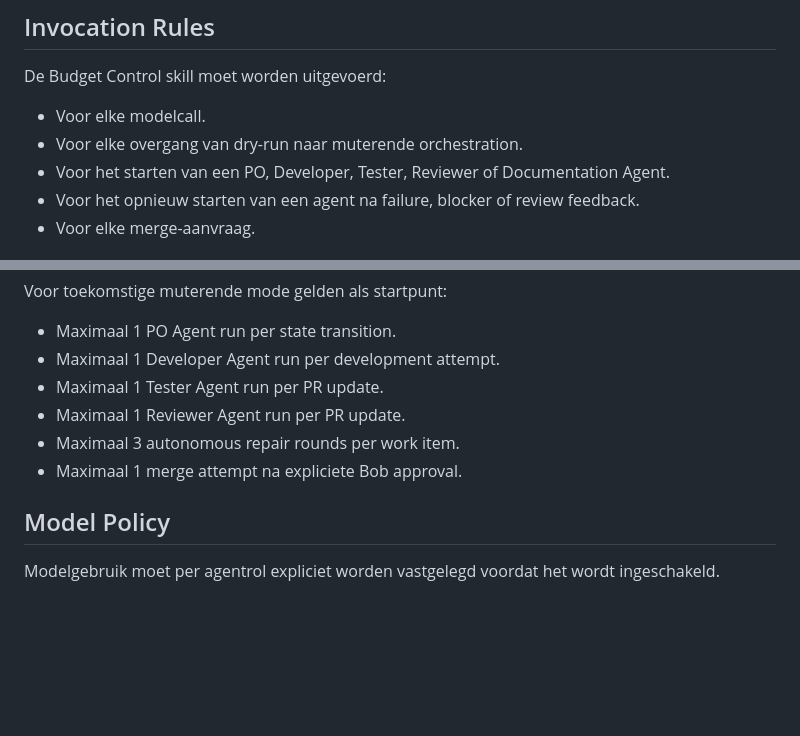
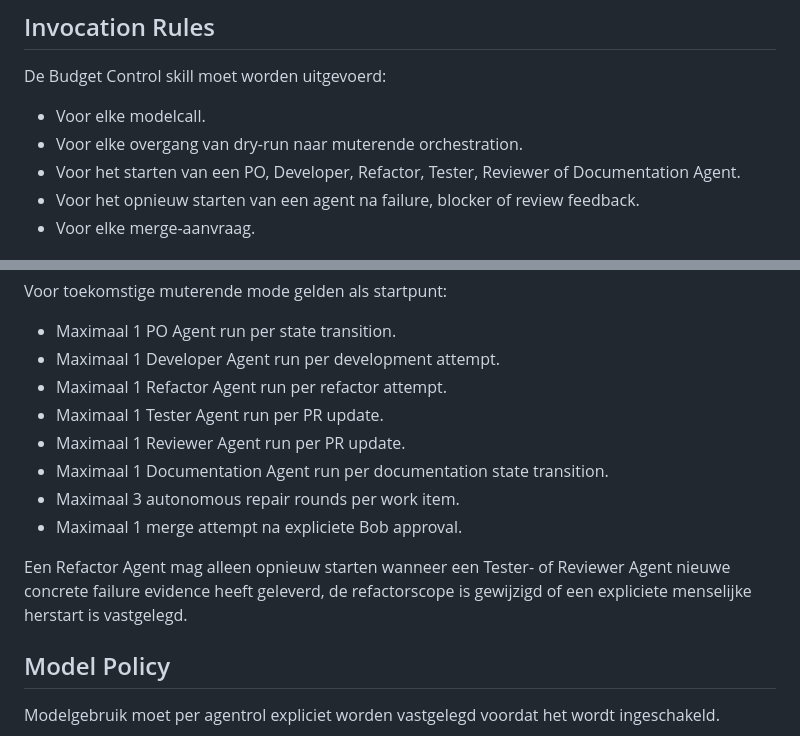
Before and after one commit to Bobonfire/leren-lezen-modular, a Markdown page: ai-agents/skills/budget-control.md, 2 parts joined by grey strips. Drawn GitHub-style; blank space fills up the shorter version.

Commit message:
Add refactor agent budget controls

```diff
--- a/ai-agents/skills/budget-control.md
+++ b/ai-agents/skills/budget-control.md
@@ -16,7 +16,8 @@ De Budget Control skill moet worden uitgevoerd:
 
 - Voor elke modelcall.
 - Voor elke overgang van dry-run naar muterende orchestration.
-- Voor het starten van een PO, Developer, Tester, Reviewer of Documentation Agent.
+- Voor het starten van een PO, Developer, Refactor, Tester, Reviewer of
+  Documentation Agent.
 - Voor het opnieuw starten van een agent na failure, blocker of review feedback.
 - Voor elke merge-aanvraag.
 
@@ -45,10 +46,16 @@ Voor toekomstige muterende mode gelden als startpunt:
 
 - Maximaal 1 PO Agent run per state transition.
 - Maximaal 1 Developer Agent run per development attempt.
+- Maximaal 1 Refactor Agent run per refactor attempt.
 - Maximaal 1 Tester Agent run per PR update.
 - Maximaal 1 Reviewer Agent run per PR update.
+- Maximaal 1 Documentation Agent run per documentation state transition.
 - Maximaal 3 autonomous repair rounds per work item.
 - Maximaal 1 merge attempt na expliciete Bob approval.
+
+Een Refactor Agent mag alleen opnieuw starten wanneer een Tester- of Reviewer
+Agent nieuwe concrete failure evidence heeft geleverd, de refactorscope is
+gewijzigd of een expliciete menselijke herstart is vastgelegd.
 
 ## Model Policy
 
```
